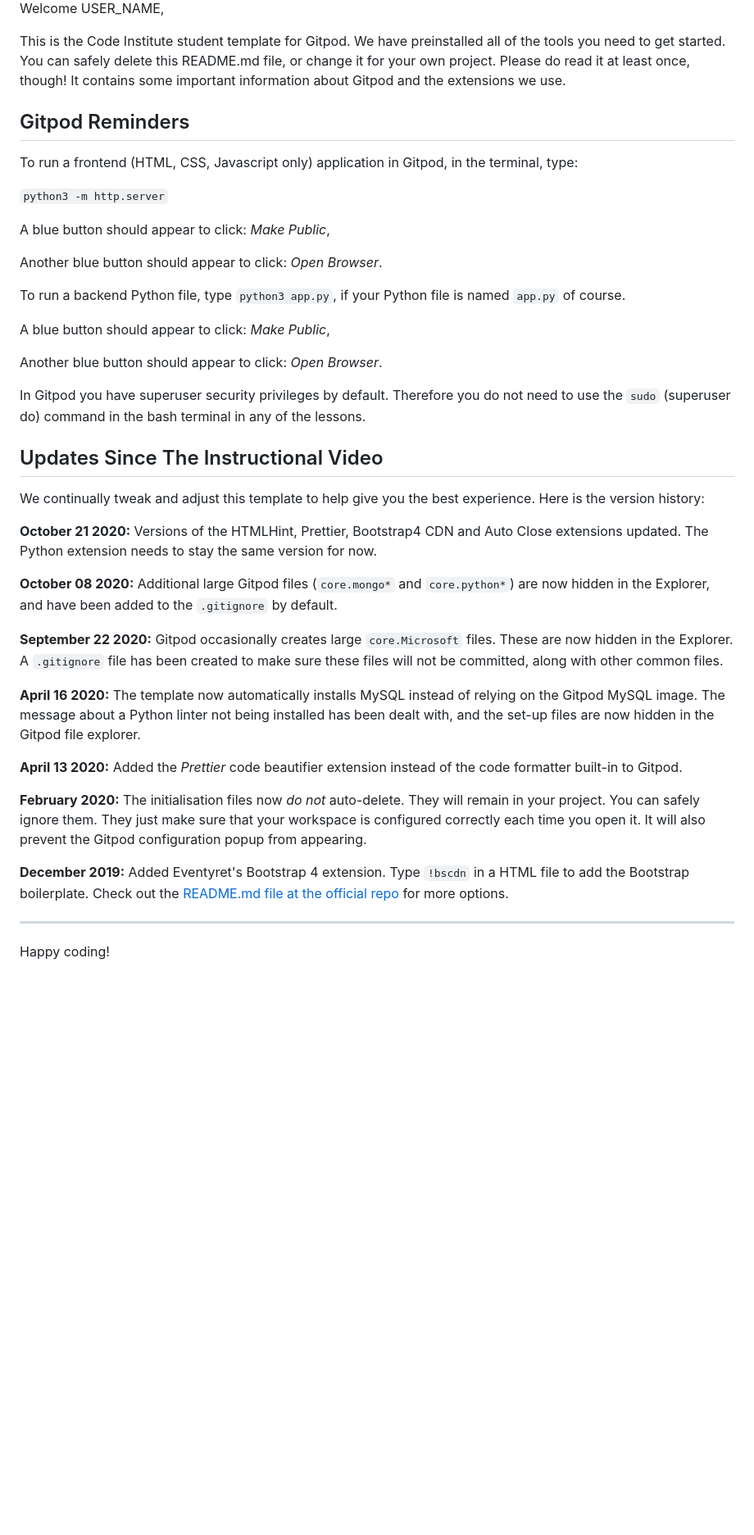
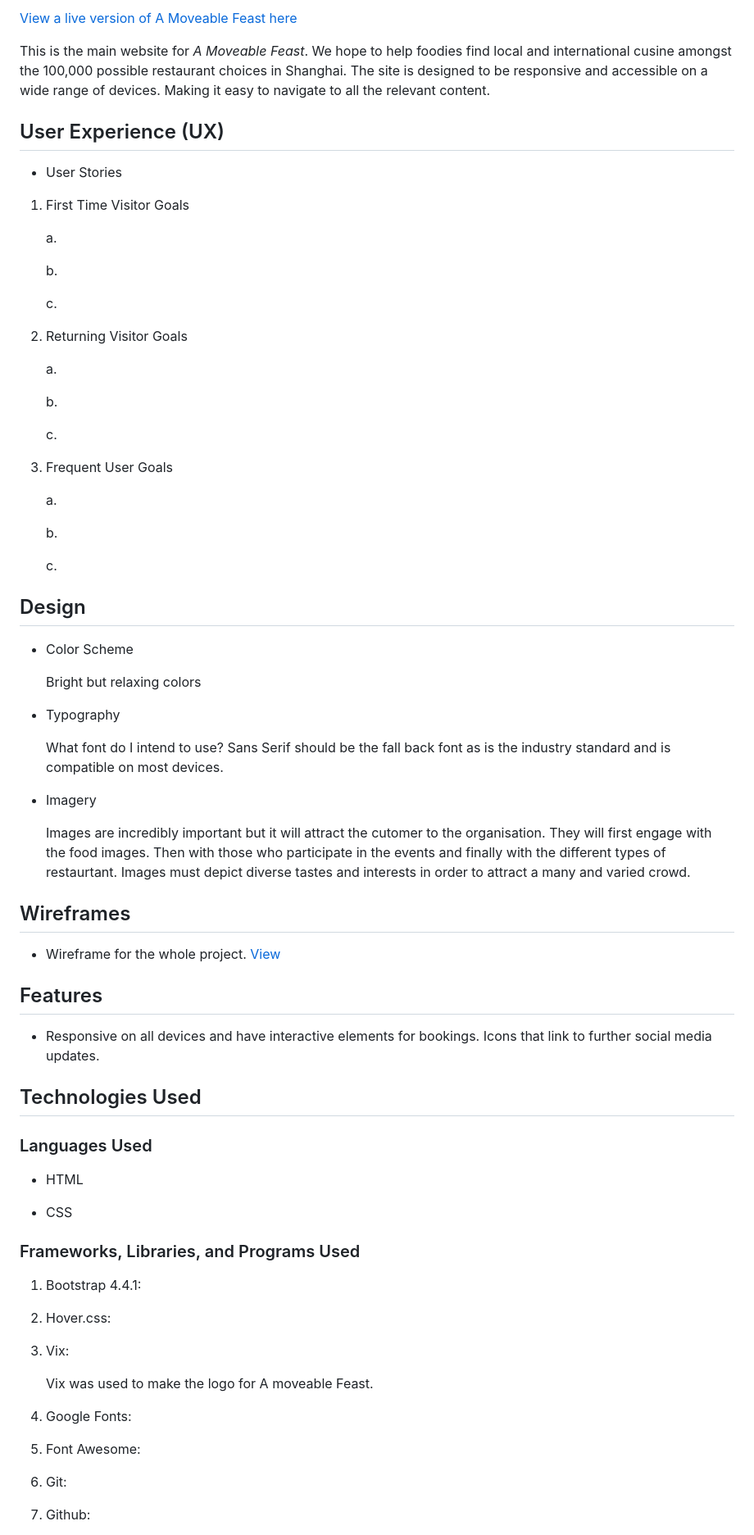
Before and after one commit to MichelleCoffey/A_Moveable_Feast_Shanghai, a Markdown page: README.md, the part around one of its changes. Shown at 82% size. Rendered like a GitHub page; blank space fills up the shorter version.

Commit message:
initial set up, readme and folders, files for AMoveable Feast including wireframe for the site.

```diff
--- a/README.md
+++ b/README.md
@@ -2,44 +2,85 @@
 
-Welcome USER_NAME,
+[View a live version of A Moveable Feast here](sample.com)
 
-This is the Code Institute student template for Gitpod. We have preinstalled all of the tools you need to get started. You can safely delete this README.md file, or change it for your own project. Please do read it at least once, though! It contains some important information about Gitpod and the extensions we use.
+This is the main website for *A Moveable Feast*. We hope to help foodies find local and international cusine amongst the 100,000 possible restaurant choices          in Shanghai. The site is designed to be responsive and accessible on a wide range of devices. Making it easy to navigate to all the relevant content.
 
-## Gitpod Reminders
+## User Experience (UX)
 
-To run a frontend (HTML, CSS, Javascript only) application in Gitpod, in the terminal, type:
+* User Stories
 
-`python3 -m http.server`
+ 1. First Time Visitor Goals
 
-A blue button should appear to click: *Make Public*,
+    a.
 
-Another blue button should appear to click: *Open Browser*.
+    b.
 
-To run a backend Python file, type `python3 app.py`, if your Python file is named `app.py` of course.
+    c.
 
-A blue button should appear to click: *Make Public*,
+ 2. Returning Visitor Goals
 
-Another blue button should appear to click: *Open Browser*.
+    a.
 
-In Gitpod you have superuser security privileges by default. Therefore you do not need to use the `sudo` (superuser do) command in the bash terminal in any of the lessons.
+    b.
 
-## Updates Since The Instructional Video
+    c.
 
-We continually tweak and adjust this template to help give you the best experience. Here is the version history:
+ 3. Frequent User Goals
 
-**October 21 2020:** Versions of the HTMLHint, Prettier, Bootstrap4 CDN and Auto Close extensions updated. The Python extension needs to stay the same version for now.
+    a.
 
-**October 08 2020:** Additional large Gitpod files (`core.mongo*` and `core.python*`) are now hidden in the Explorer, and have been added to the `.gitignore` by default.
+    b.
 
-**September 22 2020:** Gitpod occasionally creates large `core.Microsoft` files. These are now hidden in the Explorer. A `.gitignore` file has been created to make sure these files will not be committed, along with other common files.
+    c.
 
-**April 16 2020:** The template now automatically installs MySQL instead of relying on the Gitpod MySQL image. The message about a Python linter not being installed has been dealt with, and the set-up files are now hidden in the Gitpod file explorer.
 
-**April 13 2020:** Added the _Prettier_ code beautifier extension instead of the code formatter built-in to Gitpod.
+  ## Design
 
-**February 2020:** The initialisation files now _do not_ auto-delete. They will remain in your project. You can safely ignore them. They just make sure that your workspace is configured correctly each time you open it. It will also prevent the Gitpod configuration popup from appearing.
+  * Color Scheme
 
-**December 2019:** Added Eventyret's Bootstrap 4 extension. Type `!bscdn` in a HTML file to add the Bootstrap boilerplate. Check out the <a href="https://github.com/Eventyret/vscode-bcdn" target="_blank">README.md file at the official repo</a> for more options.
+    Bright but relaxing colors
 
---------
+  * Typography
 
-Happy coding!
+    What font do I intend to use? Sans Serif should be the fall back font as is the industry standard and is compatible on most devices.
+
+  * Imagery
+
+    Images are incredibly important but it will attract the cutomer to the organisation. They will first engage with the food images. Then with those who participate in the events and finally with the different types of restaurtant. Images must depict diverse tastes and interests in order to attract a many and varied crowd.
+
+
+## Wireframes
+
+* Wireframe for the whole project. [View](wireframe/amf.pdf)
+
+## Features
+
+* Responsive on all devices and have interactive elements for bookings. Icons that link to further social media updates.
+
+## Technologies Used
+
+### Languages Used
+
+
+* HTML
+
+* CSS
+
+
+### Frameworks, Libraries, and Programs Used
+
+1. Bootstrap 4.4.1:
+
+2. Hover.css:
+
+3.  Vix:
+
+    Vix was used to make the logo for A moveable Feast.
+
+4. Google Fonts:
+
+5. Font Awesome:
+
+6. Git:
+
+7. Github:
+
```
Also changed, not shown: other parts of README.md (+12 -1 lines), images/logo.png (added), 6 other files.
